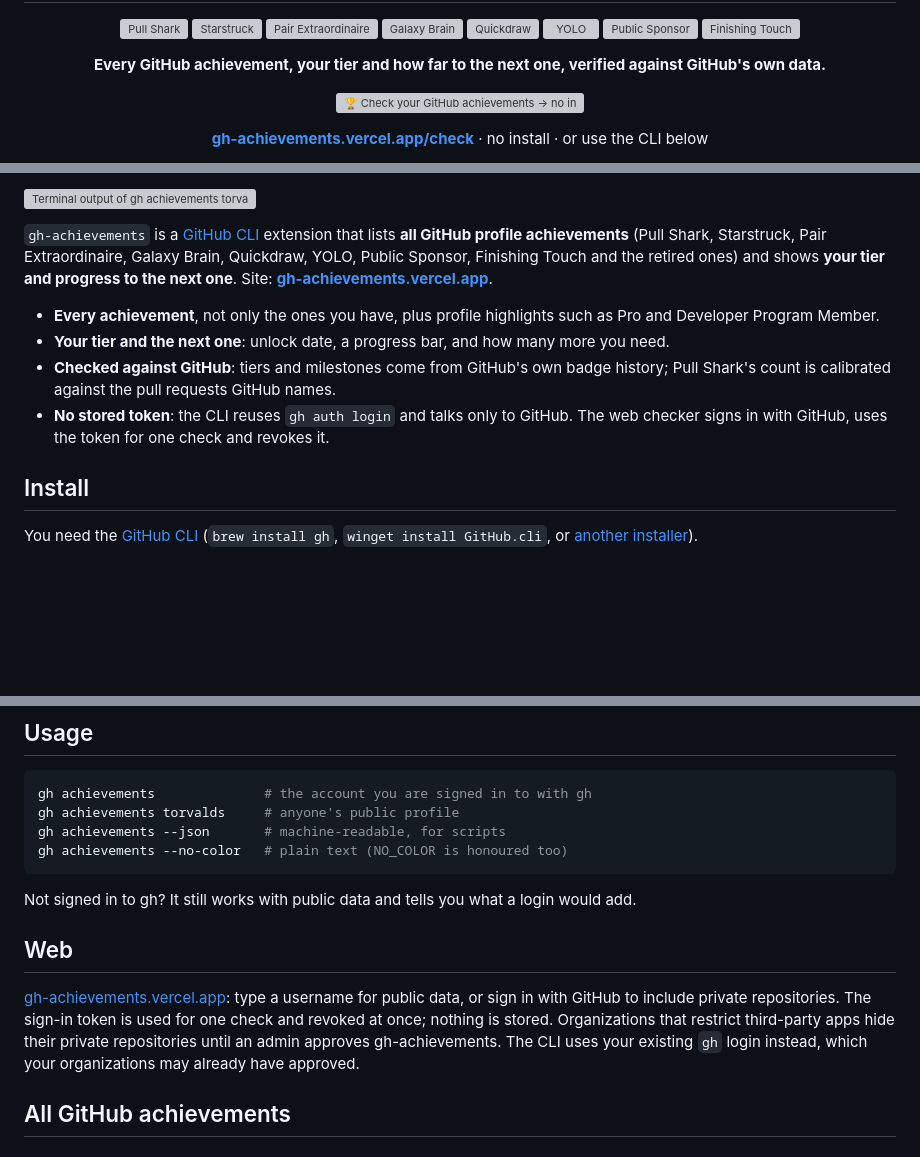
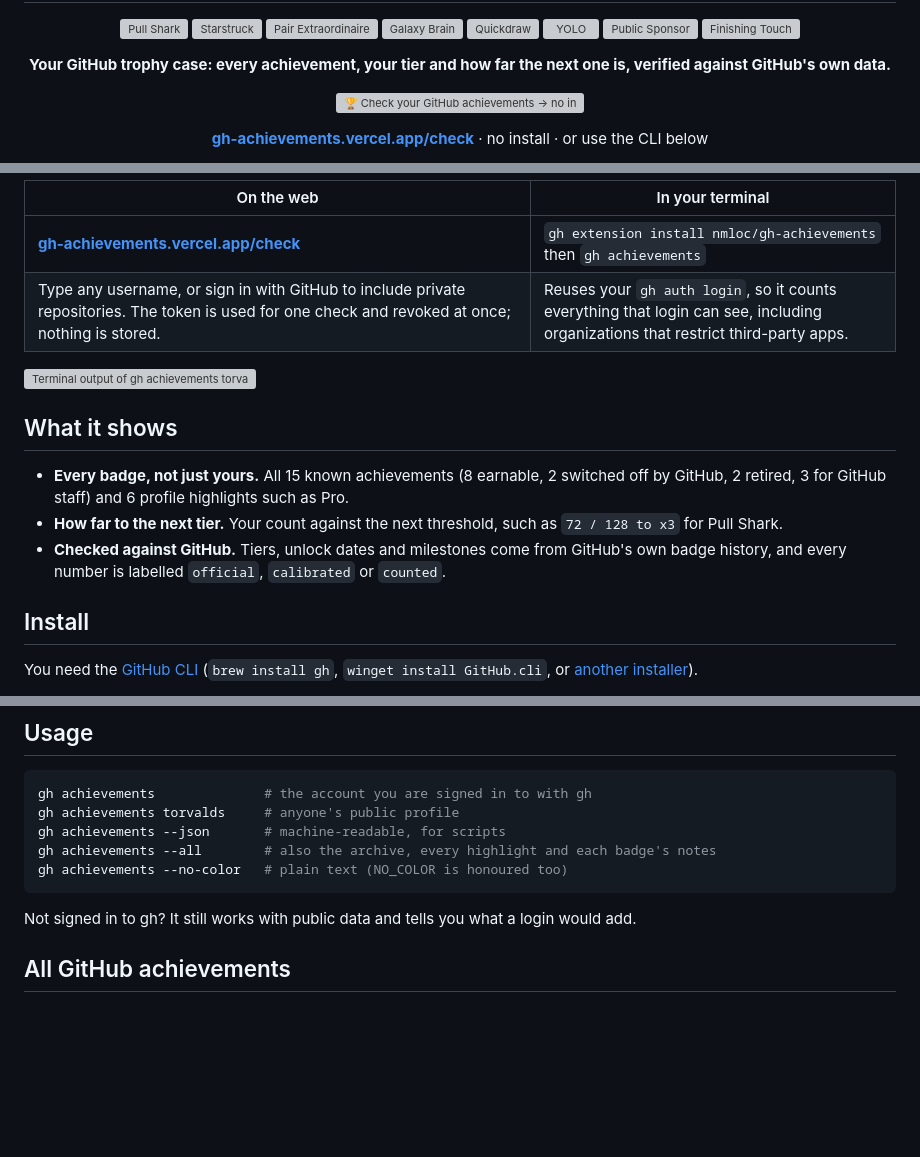
Before and after one commit to nmloc/gh-achievements, a Markdown page: README.md, 3 parts joined by grey strips. GitHub-like rendering; blank space fills up the shorter version; grey boxes are pictures that could not be loaded.

Commit message:
docs: README in the site's style, with screenshots

````diff
--- a/README.md
+++ b/README.md
@@ -13,7 +13,7 @@
 </p>
 <!-- badges:end -->
 
-<p align="center"><strong>Every GitHub achievement, your tier and how far to the next one, verified against GitHub's own data.</strong></p>
+<p align="center"><strong>Your GitHub trophy case: every achievement, your tier and how far the next one is, verified against GitHub's own data.</strong></p>
 
 <p align="center">
   <a href="https://gh-achievements.vercel.app/check/"><img src="docs/check-button.svg" width="520" alt="🏆 Check your GitHub achievements → no install; sign in with GitHub to include private work"></a>
@@ -34,12 +40,16 @@ gh achievements
 
-![Terminal output of gh achievements torvalds: Pull Shark x2 at 72 of 128 merged pull requests, calibrated against GitHub's 16th milestone; Starstruck x4 from torvalds/linux; Pair Extraordinaire x4; retired Arctic Code Vault and Mars 2020 badges](docs/demo.svg)
+| On the web | In your terminal |
+|---|---|
+| **[gh-achievements.vercel.app/check](https://gh-achievements.vercel.app/check/)** | `gh extension install nmloc/gh-achievements` then `gh achievements` |
+| Type any username, or sign in with GitHub to include private repositories. The token is used for one check and revoked at once; nothing is stored. | Reuses your `gh auth login`, so it counts everything that login can see, including organizations that restrict third-party apps. |
 
-`gh-achievements` is a [GitHub CLI](https://cli.github.com/) extension that lists **all GitHub profile achievements** (Pull Shark, Starstruck, Pair Extraordinaire, Galaxy Brain, Quickdraw, YOLO, Public Sponsor, Finishing Touch and the retired ones) and shows **your tier and progress to the next one**. Site: **[gh-achievements.vercel.app](https://gh-achievements.vercel.app/)**.
+![Terminal output of gh achievements torvalds: on display Pull Shark x2 at 72 / 128 to x3 (calibrated), Starstruck at the top tier with 252,192 stars, Pair Extraordinaire at the top tier, the retired Arctic Code Vault and Mars 2020 badges; still to collect Galaxy Brain at 0 / 2 answers, Quickdraw, YOLO, Public Sponsor and Finishing Touch](docs/demo.svg)
 
-- **Every achievement**, not only the ones you have, plus profile highlights such as Pro and Developer Program Member.
-- **Your tier and the next one**: unlock date, a progress bar, and how many more you need.
-- **Checked against GitHub**: tiers and milestones come from GitHub's own badge history; Pull Shark's count is calibrated against the pull requests GitHub names.
-- **No stored token**: the CLI reuses `gh auth login` and talks only to GitHub. The web checker signs in with GitHub, uses the token for one check and revokes it.
+## What it shows
+
+- **Every badge, not just yours.** All 15 known achievements (8 earnable, 2 switched off by GitHub, 2 retired, 3 for GitHub staff) and 6 profile highlights such as Pro.
+- **How far to the next tier.** Your count against the next threshold, such as `72 / 128 to x3` for Pull Shark.
+- **Checked against GitHub.** Tiers, unlock dates and milestones come from GitHub's own badge history, and every number is labelled `official`, `calibrated` or `counted`.
 
 ## Install
 
@@ -57,14 +67,11 @@ Upgrade with `gh extension upgrade achievements`. Prebuilt binaries for macOS, L
 gh achievements              # the account you are signed in to with gh
 gh achievements torvalds     # anyone's public profile
 gh achievements --json       # machine-readable, for scripts
+gh achievements --all        # also the archive, every highlight and each badge's notes
 gh achievements --no-color   # plain text (NO_COLOR is honoured too)
 ```
 
 Not signed in to gh? It still works with public data and tells you what a login would add.
-
-## Web
-
-[gh-achievements.vercel.app](https://gh-achievements.vercel.app/check/): type a username for public data, or sign in with GitHub to include private repositories. The sign-in token is used for one check and revoked at once; nothing is stored. Organizations that restrict third-party apps hide their private repositories until an admin approves gh-achievements. The CLI uses your existing `gh` login instead, which your organizations may already have approved.
 
 ## All GitHub achievements
 
````
Also changed, not shown: other parts of README.md (+14 -4 lines), CONTRIBUTING.md (+2 -0 lines), docs/screenshot-dark.png (added), docs/screenshot-light.png (added), 2 other files.
